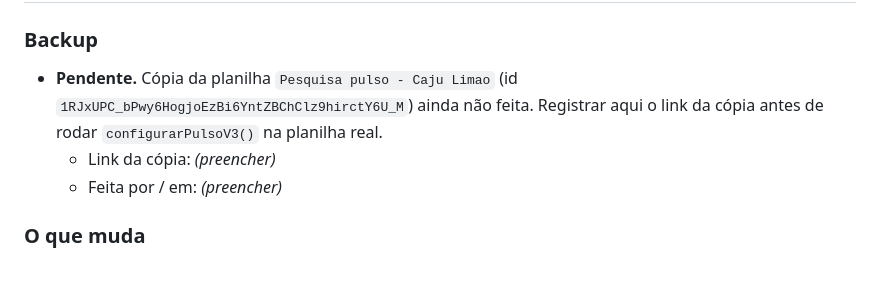
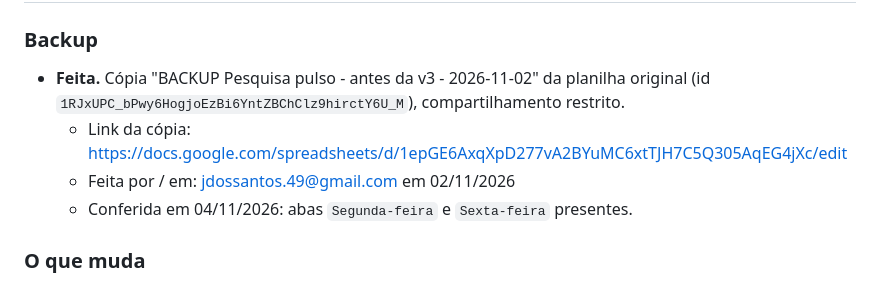
Before and after one commit to Completa-50/caju-limao-pulse, a Markdown page: CHANGELOG.md, the part around the change. Rendered like a GitHub page.

```diff
--- a/CHANGELOG.md
+++ b/CHANGELOG.md
@@ -3,10 +3,10 @@
 ## v3 — em homologação (branch `v3`, ainda não publicada)
 
 ### Backup
-- **Pendente.** Cópia da planilha `Pesquisa pulso - Caju Limao` (id `1RJxUPC_bPwy6HogjoEzBi6YntZBChClz9hirctY6U_M`) ainda não feita. Registrar aqui o link da cópia antes de rodar `configurarPulsoV3()` na planilha real.
-  - Link da cópia: _(preencher)_
-  - Feita por / em: _(preencher)_
-
+- **Feita.** Cópia "BACKUP Pesquisa pulso - antes da v3 - 2026-11-02" da planilha original (id `1RJxUPC_bPwy6HogjoEzBi6YntZBChClz9hirctY6U_M`), compartilhamento restrito.
+  - Link da cópia: https://docs.google.com/spreadsheets/d/1epGE6AxqXpD277vA2BYuMC6xtTJH7C5Q305AqEG4jXc/edit
+  - Feita por / em: jdossantos.49@gmail.com em 02/11/2026
+  - Conferida em 04/11/2026: abas `Segunda-feira` e `Sexta-feira` presentes.
 ### O que muda
 - Formulário único semanal com 5 perguntas (textos do protótipo aprovado em 24/10/2026), área opcional e três campos abertos com até 600 caracteres.
 - Envio por `fetch` POST `text/plain`. "Recebido" só aparece com `{ok:true}` do servidor; em erro, a mensagem aparece e as respostas continuam na tela para reenviar. Fim do `no-cors`.
```
